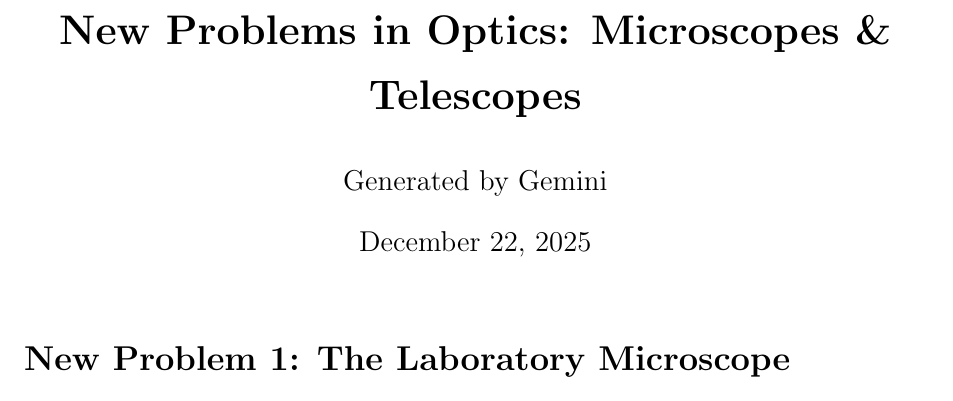
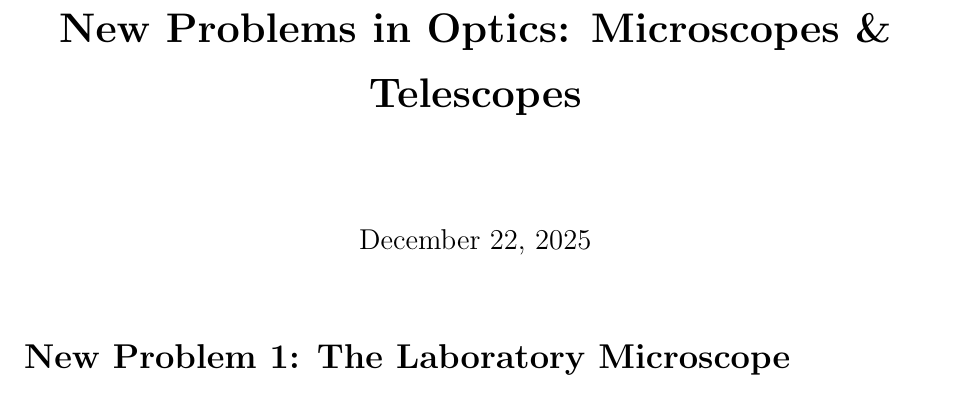
Before and after one commit to sialaichai/spo, a LaTeX document (topics/Optical/Optical_problems.tex): part of page 1 of 4, cut so that both start at the same text. Compiled offline with pdfLaTeX.

Commit message:
Update Optical_problems.tex

```diff
--- a/topics/Optical/Optical_problems.tex
+++ b/topics/Optical/Optical_problems.tex
@@ -10,7 +10,7 @@
 \linespread{1.3}
 
 \title{\textbf{New Problems in Optics: Microscopes \& Telescopes}}
-\author{Generated by Gemini}
+\author{}
 \date{\today}
 
 \begin{document}
```
Also changed, not shown: topics/Optical/Optical_problems.tex (2 more changed lines).
